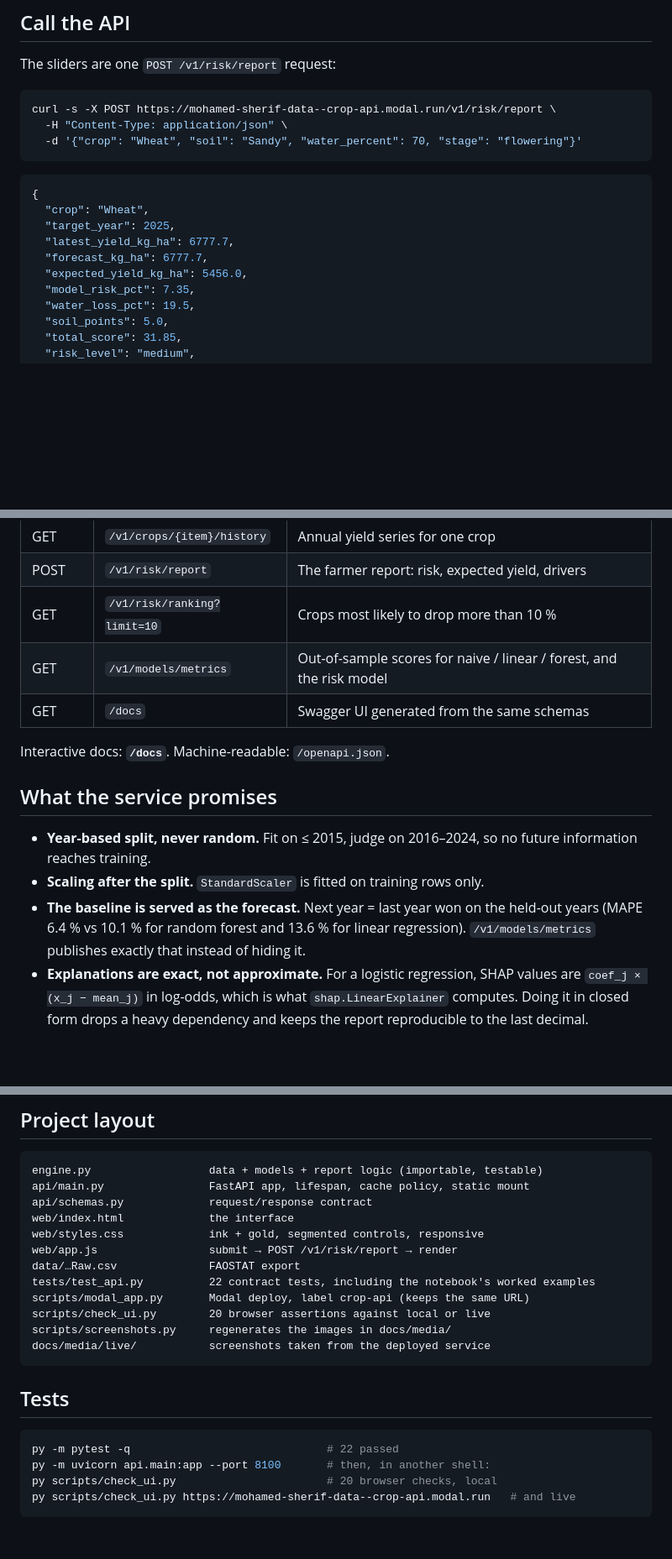
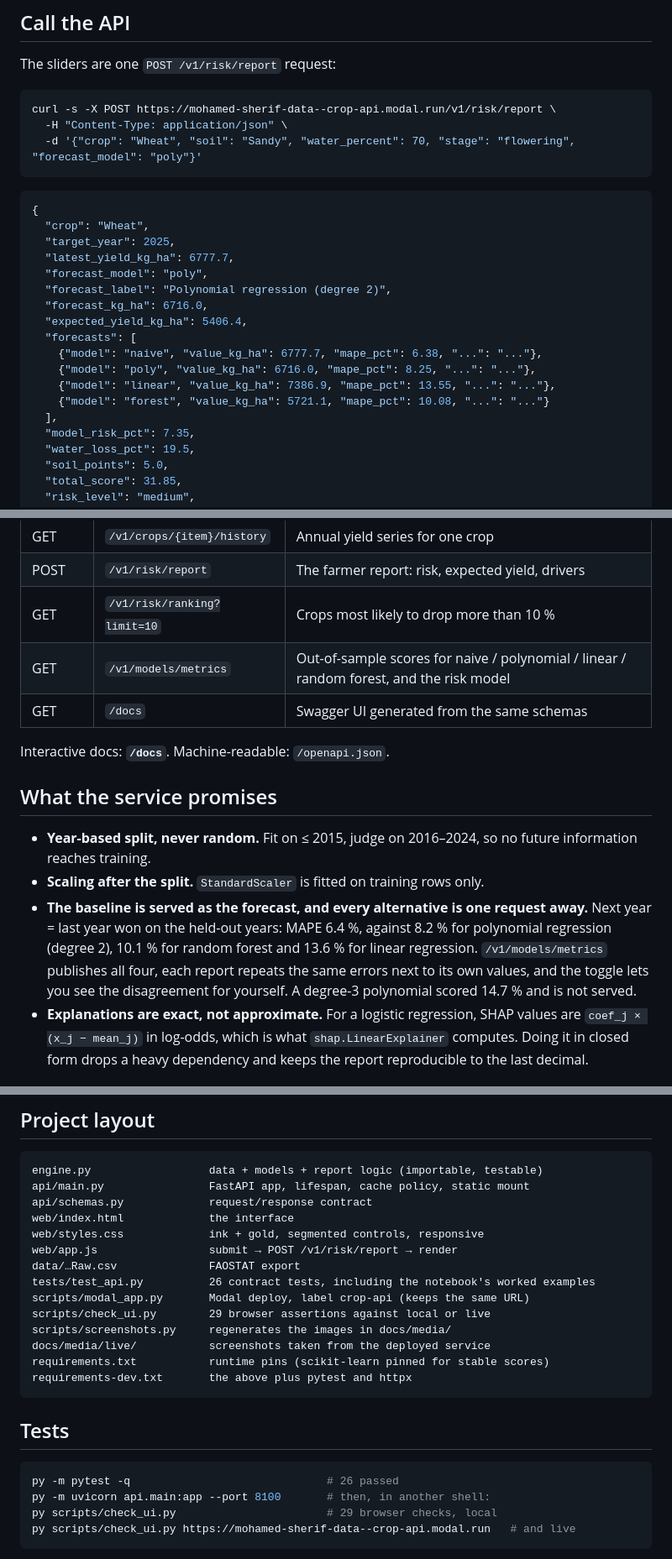
Before and after one commit to mohamed-sherif-data/crop-risk-api, a Markdown page: README.md, 3 parts joined by grey strips. Shown at 84% size. GitHub-like rendering; blank space fills up the shorter version.

````diff
--- a/README.md
+++ b/README.md
@@ -45,7 +53,7 @@ The sliders are one `POST /v1/risk/report` request:
 ```bash
 curl -s -X POST https://mohamed-sherif-data--crop-api.modal.run/v1/risk/report \
   -H "Content-Type: application/json" \
-  -d '{"crop": "Wheat", "soil": "Sandy", "water_percent": 70, "stage": "flowering"}'
+  -d '{"crop": "Wheat", "soil": "Sandy", "water_percent": 70, "stage": "flowering", "forecast_model": "poly"}'
 ```
 
 ```json
@@ -53,8 +61,16 @@ curl -s -X POST https://mohamed-sherif-data--crop-api.modal.run/v1/risk/report \
   "crop": "Wheat",
   "target_year": 2025,
   "latest_yield_kg_ha": 6777.7,
-  "forecast_kg_ha": 6777.7,
-  "expected_yield_kg_ha": 5456.0,
+  "forecast_model": "poly",
+  "forecast_label": "Polynomial regression (degree 2)",
+  "forecast_kg_ha": 6716.0,
+  "expected_yield_kg_ha": 5406.4,
+  "forecasts": [
+    {"model": "naive", "value_kg_ha": 6777.7, "mape_pct": 6.38, "...": "..."},
+    {"model": "poly", "value_kg_ha": 6716.0, "mape_pct": 8.25, "...": "..."},
+    {"model": "linear", "value_kg_ha": 7386.9, "mape_pct": 13.55, "...": "..."},
+    {"model": "forest", "value_kg_ha": 5721.1, "mape_pct": 10.08, "...": "..."}
+  ],
   "model_risk_pct": 7.35,
   "water_loss_pct": 19.5,
   "soil_points": 5.0,
@@ -91,7 +113,7 @@ fastapi run api/main.py                     # production
 | GET | `/v1/crops/{item}/history` | Annual yield series for one crop |
 | POST | `/v1/risk/report` | The farmer report: risk, expected yield, drivers |
 | GET | `/v1/risk/ranking?limit=10` | Crops most likely to drop more than 10 % |
-| GET | `/v1/models/metrics` | Out-of-sample scores for naive / linear / forest, and the risk model |
+| GET | `/v1/models/metrics` | Out-of-sample scores for naive / polynomial / linear / random forest, and the risk model |
 | GET | `/docs` | Swagger UI generated from the same schemas |
 
 Interactive docs: **`/docs`**. Machine-readable: `/openapi.json`.
@@ -101,9 +123,12 @@ Interactive docs: **`/docs`**. Machine-readable: `/openapi.json`.
 - **Year-based split, never random.** Fit on ≤ 2015, judge on 2016–2024, so no
   future information reaches training.
 - **Scaling after the split.** `StandardScaler` is fitted on training rows only.
-- **The baseline is served as the forecast.** Next year = last year won on the
-  held-out years (MAPE 6.4 % vs 10.1 % for random forest and 13.6 % for linear
-  regression). `/v1/models/metrics` publishes exactly that instead of hiding it.
+- **The baseline is served as the forecast, and every alternative is one request
+  away.** Next year = last year won on the held-out years: MAPE 6.4 %, against
+  8.2 % for polynomial regression (degree 2), 10.1 % for random forest and 13.6 %
+  for linear regression. `/v1/models/metrics` publishes all four, each report
+  repeats the same errors next to its own values, and the toggle lets you see the
+  disagreement for yourself. A degree-3 polynomial scored 14.7 % and is not served.
 - **Explanations are exact, not approximate.** For a logistic regression, SHAP
   values are `coef_j × (x_j − mean_j)` in log-odds, which is what
   `shap.LinearExplainer` computes. Doing it in closed form drops a heavy
@@ -134,19 +159,21 @@ web/index.html             the interface
 web/styles.css             ink + gold, segmented controls, responsive
 web/app.js                 submit → POST /v1/risk/report → render
 data/…Raw.csv              FAOSTAT export
-tests/test_api.py          22 contract tests, including the notebook's worked examples
+tests/test_api.py          26 contract tests, including the notebook's worked examples
 scripts/modal_app.py       Modal deploy, label crop-api (keeps the same URL)
-scripts/check_ui.py        20 browser assertions against local or live
+scripts/check_ui.py        29 browser assertions against local or live
 scripts/screenshots.py     regenerates the images in docs/media/
 docs/media/live/           screenshots taken from the deployed service
+requirements.txt           runtime pins (scikit-learn pinned for stable scores)
+requirements-dev.txt       the above plus pytest and httpx
 ```
 
 ## Tests
 
 ```bash
-py -m pytest -q                              # 22 passed
+py -m pytest -q                              # 26 passed
 py -m uvicorn api.main:app --port 8100       # then, in another shell:
-py scripts/check_ui.py                       # 20 browser checks, local
+py scripts/check_ui.py                       # 29 browser checks, local
 py scripts/check_ui.py https://mohamed-sherif-data--crop-api.modal.run   # and live
 ```
 
````
Also changed, not shown: other parts of README.md (+25 -9 lines), docs/media/live/ui-form.png (added), docs/media/live/ui-hero.png, docs/media/live/ui-phone.png, docs/media/live/ui-result.png, 12 other files.
